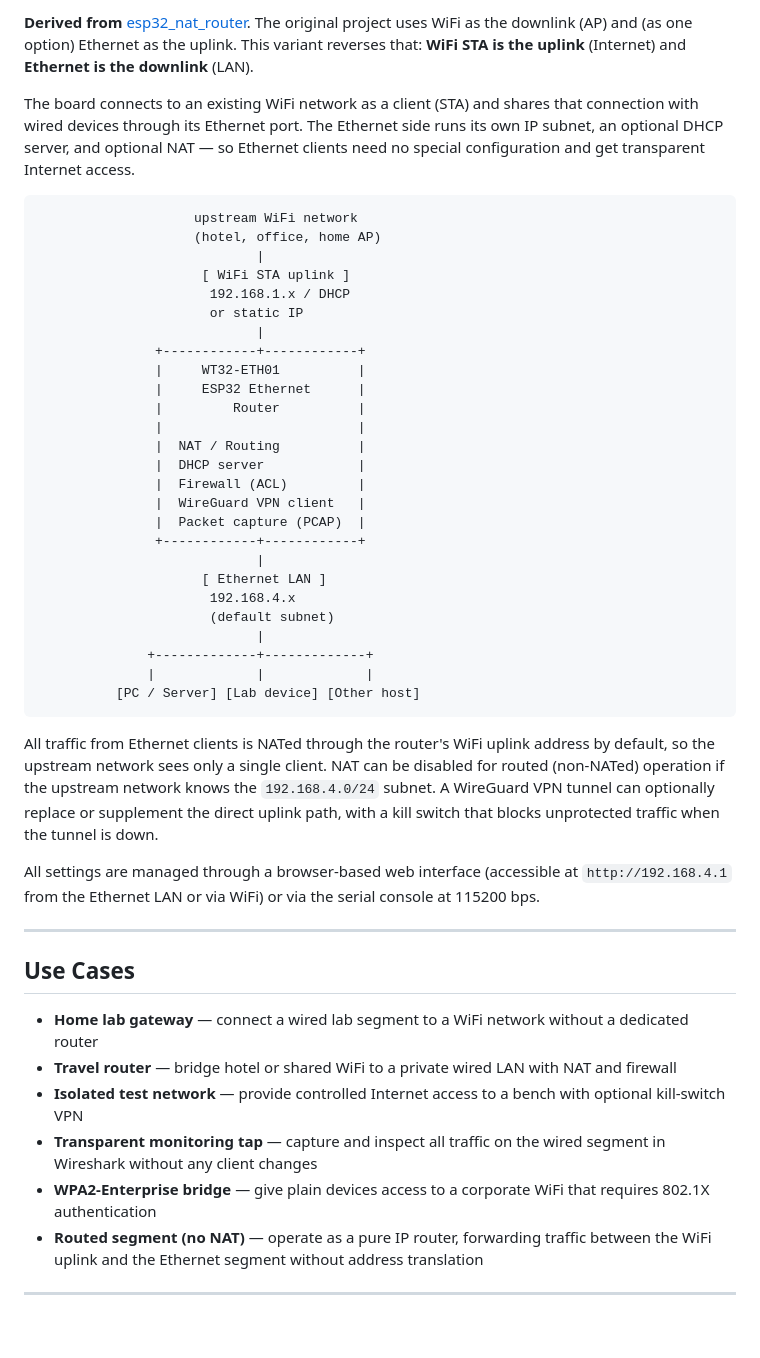
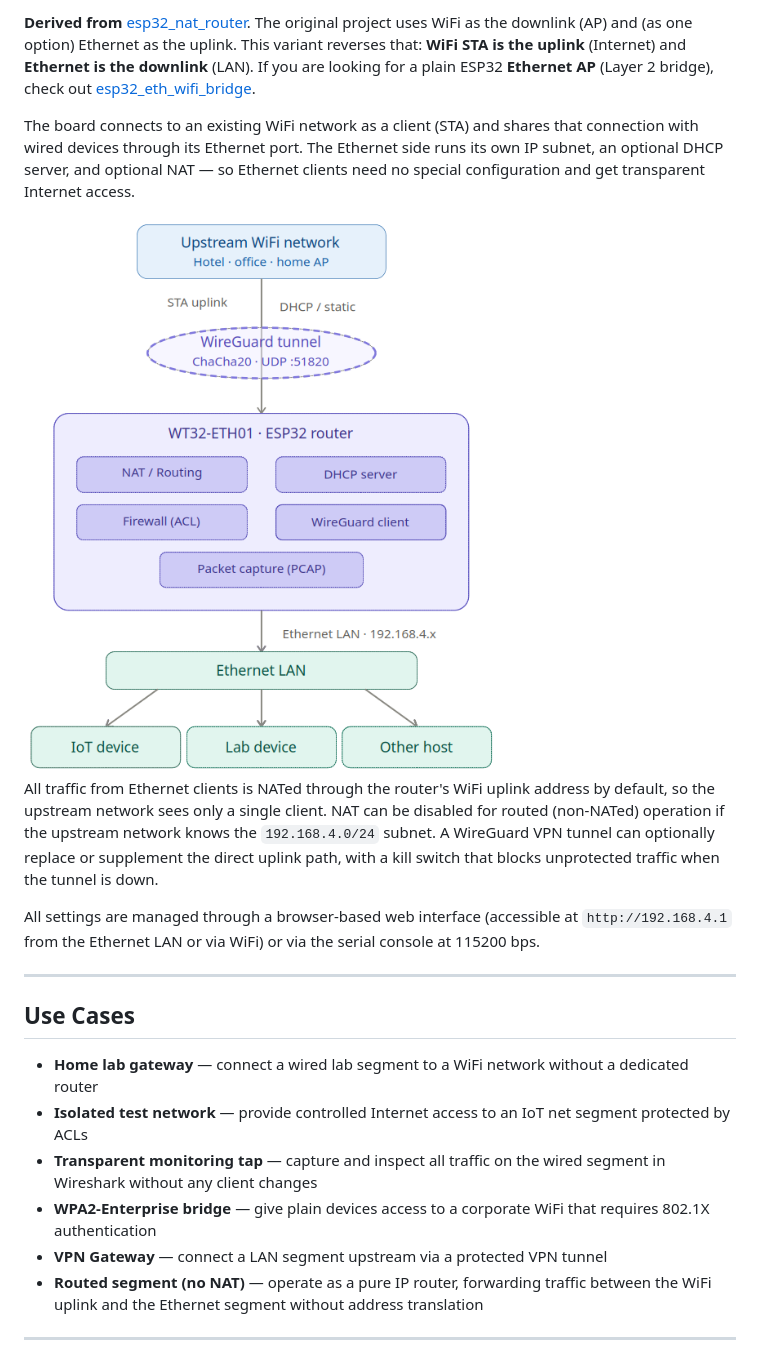
Before and after one commit to martin-ger/esp32_ethernet_router, a Markdown page: README.md, the part around one of its changes. Rendered like a GitHub page; blank space fills up the shorter version.

````diff
--- a/README.md
+++ b/README.md
@@ -4,36 +4,9 @@ Firmware for the WT32-ETH01 board that turns it into a compact network router.
 
-**Derived from** [esp32_nat_router](https://github.com/martin-ger/esp32_nat_router). The original project uses WiFi as the downlink (AP) and (as one option) Ethernet as the uplink. This variant reverses that: **WiFi STA is the uplink** (Internet) and **Ethernet is the downlink** (LAN).
+**Derived from** [esp32_nat_router](https://github.com/martin-ger/esp32_nat_router). The original project uses WiFi as the downlink (AP) and (as one option) Ethernet as the uplink. This variant reverses that: **WiFi STA is the uplink** (Internet) and **Ethernet is the downlink** (LAN). If you are looking for a plain ESP32 **Ethernet AP** (Layer 2 bridge), check out [esp32_eth_wifi_bridge](https://github.com/martin-ger/esp32_eth_wifi_bridge).
 
 The board connects to an existing WiFi network as a client (STA) and shares that connection with wired devices through its Ethernet port. The Ethernet side runs its own IP subnet, an optional DHCP server, and optional NAT — so Ethernet clients need no special configuration and get transparent Internet access.
 
-```
-                    upstream WiFi network
-                    (hotel, office, home AP)
-                            |
-                     [ WiFi STA uplink ]
-                      192.168.1.x / DHCP
-                      or static IP
-                            |
-               +------------+------------+
-               |     WT32-ETH01          |
-               |     ESP32 Ethernet      |
-               |         Router          |
-               |                         |
-               |  NAT / Routing          |
-               |  DHCP server            |
-               |  Firewall (ACL)         |
-               |  WireGuard VPN client   |
-               |  Packet capture (PCAP)  |
-               +------------+------------+
-                            |
-                     [ Ethernet LAN ]
-                      192.168.4.x
-                      (default subnet)
-                            |
-              +-------------+-------------+
-              |             |             |
-          [PC / Server] [Lab device] [Other host]
-```
+<img src="https://raw.githubusercontent.com/martin-ger/esp32_ethernet_router/refs/heads/main/esp32_ethernet_router_topo.png">
 
 All traffic from Ethernet clients is NATed through the router's WiFi uplink address by default, so the upstream network sees only a single client. NAT can be disabled for routed (non-NATed) operation if the upstream network knows the `192.168.4.0/24` subnet. A WireGuard VPN tunnel can optionally replace or supplement the direct uplink path, with a kill switch that blocks unprotected traffic when the tunnel is down.
 
@@ -44,10 +17,10 @@ All settings are managed through a browser-based web interface (accessible at `h
 ## Use Cases
 
 - **Home lab gateway** — connect a wired lab segment to a WiFi network without a dedicated router
-- **Travel router** — bridge hotel or shared WiFi to a private wired LAN with NAT and firewall
-- **Isolated test network** — provide controlled Internet access to a bench with optional kill-switch VPN
+- **Isolated test network** — provide controlled Internet access to an IoT net segment protected by ACLs
 - **Transparent monitoring tap** — capture and inspect all traffic on the wired segment in Wireshark without any client changes
 - **WPA2-Enterprise bridge** — give plain devices access to a corporate WiFi that requires 802.1X authentication
+- **VPN Gateway** — connect a LAN segment upstream via a protected VPN tunnel
 - **Routed segment (no NAT)** — operate as a pure IP router, forwarding traffic between the WiFi uplink and the Ethernet segment without address translation
 
 ---
````
Also changed, not shown: other parts of README.md (+3 -1 lines).
